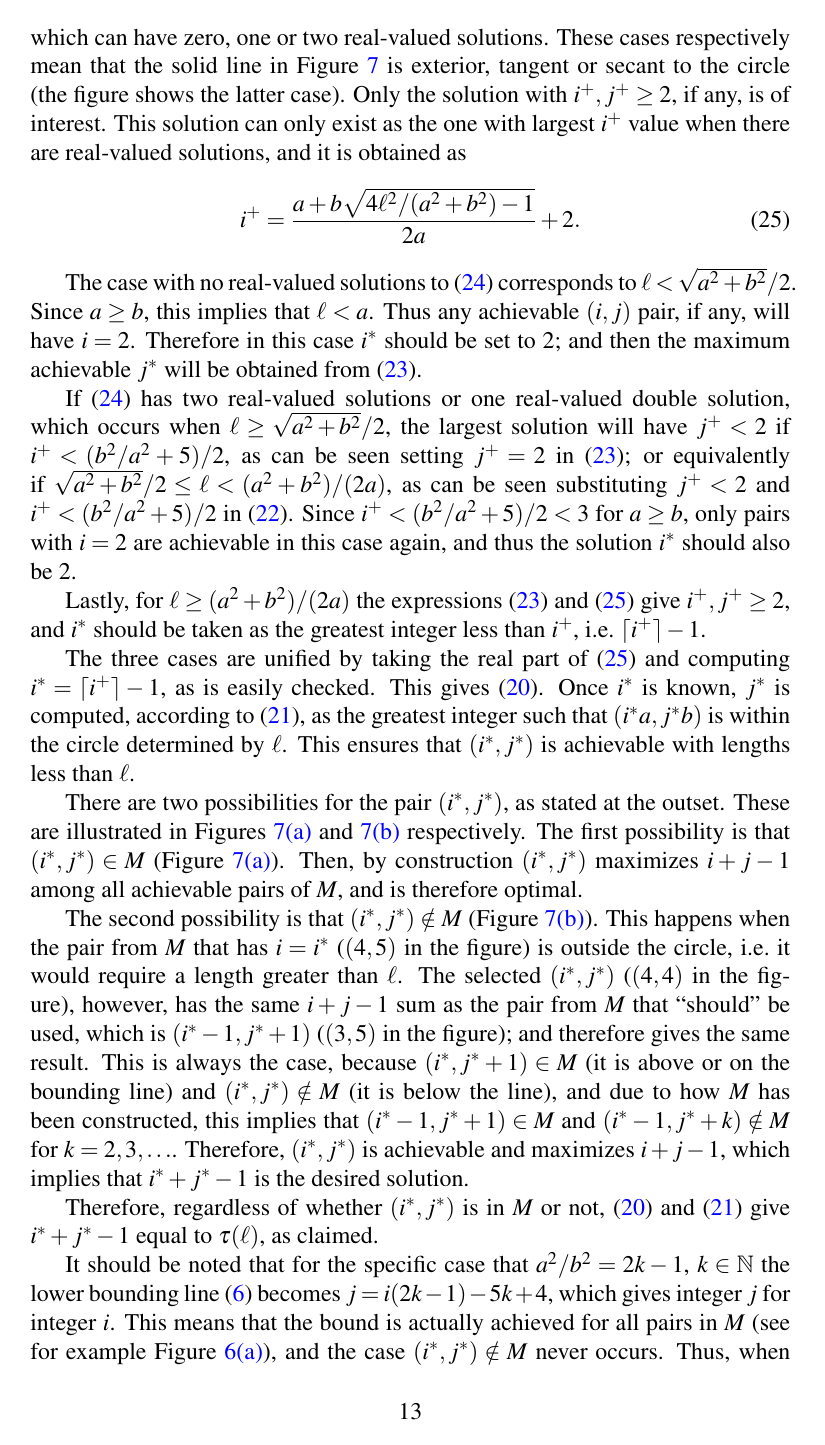
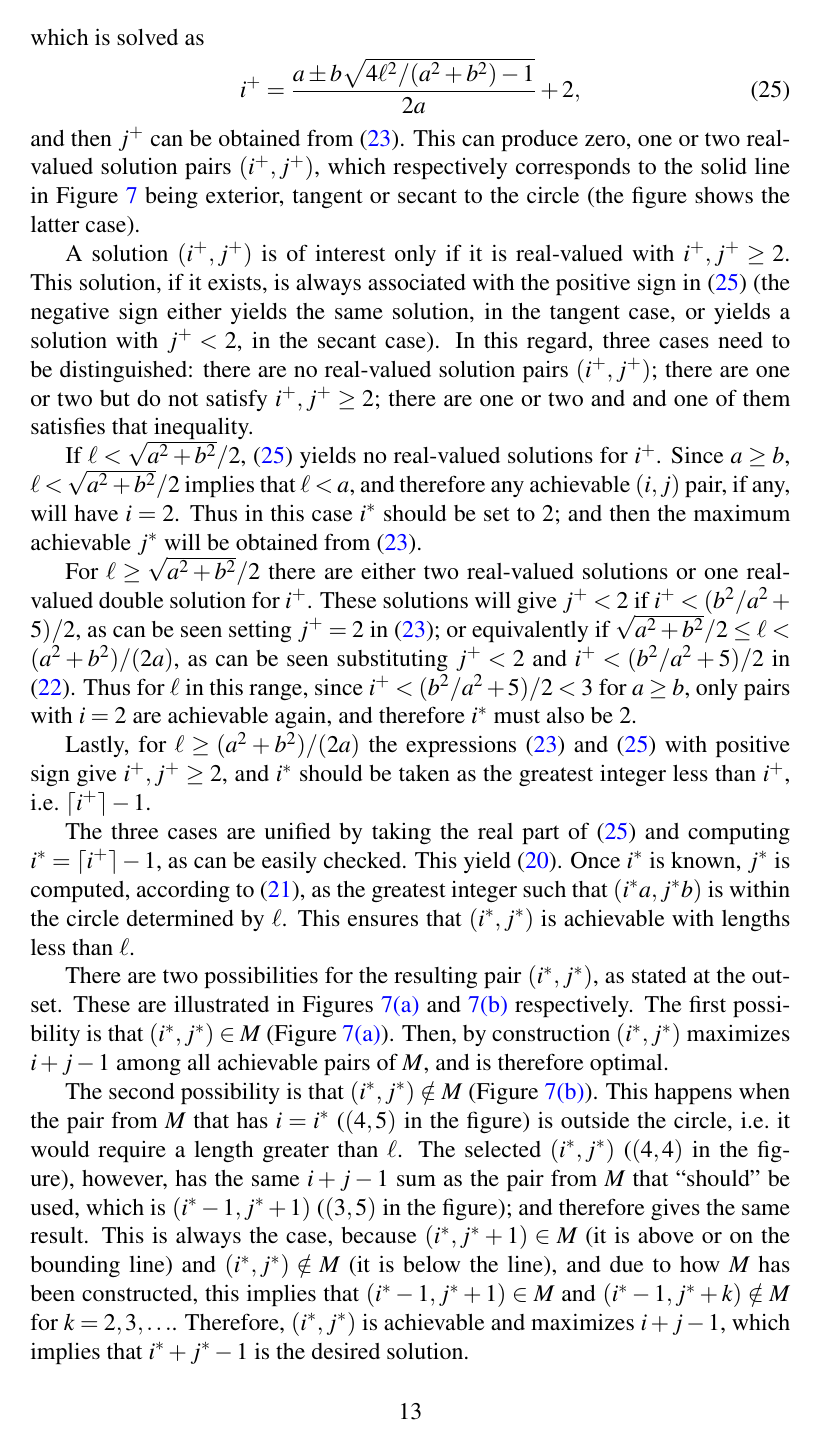
Before and after one commit to lmendo/Segments-and-grids, a LaTeX paper (paper.tex): page 13 of 33. Compiled offline with pdfLaTeX.

Commit message:
Tried to clarify proof of Theorem 1
The explanation of the three cases for the solution pair (i+,j+) were confusing. I think it's clearer now, but more work is still needed

```diff
--- a/paper.tex
+++ b/paper.tex
@@ -452,21 +452,24 @@ Substituting \eqref{eq: icont jcont 2} into \eqref{eq: icont jcont 1} yields a q
 \label{eq: quadratic, i}
 4a^2(\isolr-2)^2 - 4a^2(\isolr-2) + a^2+b^2-\frac{4\len^2 b^2}{a^2+b^2} = 0,
 \end{equation}
-which can have zero, one or two real-valued solutions. These cases respectively mean that the solid line in Figure~\ref{fig: ijLS_1p35_detail} is exterior, tangent or secant to the circle (the figure shows the latter case). Only the solution with $\isolr, \jsolr \geq 2$, if any, is of interest. This solution can only exist as the one with largest $\isolr$ value when there are real-valued solutions, and it is obtained as %***Here rewriting. Maybe rephrase the following: the expression is general (isn't it?), i.e. may give complex values; and the three cases (0, 1 or 2 real solutions are not clearly identified)
+which is solved as
 \begin{equation}
 \label{eq: icont jcont 3}
-\isolr = \frac{a + b \sqrt{4\len^2/(a^2+b^2)-1}}{2a} + 2.
+\isolr = \frac{a \pm b \sqrt{4\len^2/(a^2+b^2)-1}}{2a} + 2,
 \end{equation}
+and then $\jsolr$ can be obtained from \eqref{eq: icont jcont 2}. This can produce zero, one or two real-valued solution pairs $(\isolr, \jsolr)$, which respectively corresponds to the solid line in Figure~\ref{fig: ijLS_1p35_detail} being exterior, tangent or secant to the circle (the figure shows the latter case).
 
-The case with no real-valued solutions to \eqref{eq: quadratic, i} corresponds to $\len < \sqrt{a^2+b^2}/2$. Since $a \geq b$, this implies that $\len < a$. Thus any achievable $(i,j)$ pair, if any, will have $i=2$. Therefore in this case $\isoli$ should be set to $2$; and then the maximum achievable $\jsoli$ will be obtained from \eqref{eq: icont jcont 2}.
+A solution $(\isolr, \jsolr)$ is of interest only if it is real-valued with $\isolr, \jsolr \geq 2$. This solution, if it exists, is always associated with the positive sign in \eqref{eq: icont jcont 3} (the negative sign either yields the same solution, in the tangent case, or yields a solution with $\jsolr < 2$, in the secant case). In this regard, three cases need to be distinguished: there are no real-valued solution pairs $(\isolr, \jsolr)$; there are one or two but do not satisfy $\isolr, \jsolr \geq 2$; there are one or two and and one of them satisfies that inequality.
 
-If \eqref{eq: quadratic, i} has two real-valued solutions or one real-valued double solution, which occurs when $\len \geq \sqrt{a^2+b^2}/2$, the largest solution will have $\jsolr < 2$ if $\isolr < (b^2/a^2+5)/2$, as can be seen setting $\jsolr=2$ in \eqref{eq: icont jcont 2}; or equivalently if $\sqrt{a^2+b^2}/2 \leq \len < (a^2+b^2) / (2a)$, as can be seen substituting $\jsolr < 2$ and $\isolr < (b^2/a^2+5)/2$ in \eqref{eq: icont jcont 1}. Since $\isolr < (b^2/a^2+5)/2 < 3$ for $a \geq b$, only pairs with $i=2$ are achievable in this case again, and thus the solution $\isoli$ should also be $2$.
+If $\len < \sqrt{a^2+b^2}/2$, \eqref{eq: icont jcont 3} yields no real-valued solutions for $\isolr$. Since $a \geq b$, $\len < \sqrt{a^2+b^2}/2$ implies that $\len < a$, and therefore any achievable $(i,j)$ pair, if any, will have $i=2$. Thus in this case $\isoli$ should be set to $2$; and then the maximum achievable $\jsoli$ will be obtained from \eqref{eq: icont jcont 2}.
 
-Lastly, for $\len \geq (a^2+b^2) / (2a)$ the expressions \eqref{eq: icont jcont 2} and \eqref{eq: icont jcont 3} give $\isolr, \jsolr \geq 2$, and $\isoli$ should be taken as the greatest integer less than $\isolr$, i.e.~$\lceil \isolr \rceil-1$.
+For $\len \geq \sqrt{a^2+b^2}/2$ there are either two real-valued solutions or one real-valued double solution for $\isolr$. These solutions will give $\jsolr < 2$ if $\isolr < (b^2/a^2+5)/2$, as can be seen setting $\jsolr=2$ in \eqref{eq: icont jcont 2}; or equivalently if $\sqrt{a^2+b^2}/2 \leq \len < (a^2+b^2) / (2a)$, as can be seen substituting $\jsolr < 2$ and $\isolr < (b^2/a^2+5)/2$ in \eqref{eq: icont jcont 1}. Thus for $\len$ in this range, since $\isolr < (b^2/a^2+5)/2 < 3$ for $a \geq b$, only pairs with $i=2$ are achievable again, and therefore $\isoli$ must also be $2$.
 
-The three cases are unified by taking the real part of \eqref{eq: icont jcont 3} and computing $\isoli = \lceil \isolr \rceil-1$, as is easily checked. This gives \eqref{eq: theo: funt, form; i}. Once $\isoli$ is known, $\jsoli$ is computed, according to \eqref{eq: theo: funt, form; j}, as the greatest integer such that $(\isoli a,\jsoli b)$ is within the circle determined by $\len$. This ensures that $(\isoli,\jsoli)$ is achievable with lengths less than $\len$.
+Lastly, for $\len \geq (a^2+b^2) / (2a)$ the expressions \eqref{eq: icont jcont 2} and \eqref{eq: icont jcont 3} with positive sign give $\isolr, \jsolr \geq 2$, and $\isoli$ should be taken as the greatest integer less than $\isolr$, i.e.~$\lceil \isolr \rceil-1$.
 
-There are two possibilities for the pair $(\isoli,\jsoli)$, as stated at the outset. These are illustrated in Figures~\ref{fig: ijLS_1p35_detail_in} and \ref{fig: ijLS_1p35_detail_notin} respectively. The first possibility is that $(\isoli,\jsoli) \in \mss$ (Figure~\ref{fig: ijLS_1p35_detail_in}). Then, by construction  $(\isoli,\jsoli)$ maximizes $i+j-1$ among all achievable pairs of $\mss$, and is therefore optimal.
+The three cases are unified by taking the real part of \eqref{eq: icont jcont 3} and computing $\isoli = \lceil \isolr \rceil-1$, as can be easily checked. This yield \eqref{eq: theo: funt, form; i}. Once $\isoli$ is known, $\jsoli$ is computed, according to \eqref{eq: theo: funt, form; j}, as the greatest integer such that $(\isoli a,\jsoli b)$ is within the circle determined by $\len$. This ensures that $(\isoli,\jsoli)$ is achievable with lengths less than $\len$.
+
+There are two possibilities for the resulting pair $(\isoli,\jsoli)$, as stated at the outset. These are illustrated in Figures~\ref{fig: ijLS_1p35_detail_in} and \ref{fig: ijLS_1p35_detail_notin} respectively. The first possibility is that $(\isoli,\jsoli) \in \mss$ (Figure~\ref{fig: ijLS_1p35_detail_in}). Then, by construction  $(\isoli,\jsoli)$ maximizes $i+j-1$ among all achievable pairs of $\mss$, and is therefore optimal.
 
 The second possibility is that $(\isoli,\jsoli) \notin \mss$ (Figure~\ref{fig: ijLS_1p35_detail_notin}). This happens when the pair from $\mss$ that has $i = \isoli$ ($(4,5)$ in the figure) is outside the circle, i.e.~it would require a length greater than $\len$. The selected $(\isoli,\jsoli)$ ($(4,4)$ in the figure), however, has the same $i+j-1$ sum as the pair from $\mss$ that ``should'' be used, which is $(\isoli-1,\jsoli+1)$ ($(3,5)$ in the figure); and therefore gives the same result. This is always the case, because  $(\isoli,\jsoli+1) \in \mss$ (it is above or on the bounding line) and $(\isoli,\jsoli) \notin \mss$ (it is below the line), and due to how $\mss$ has been constructed, this implies that $(\isoli-1,\jsoli+1) \in \mss$ and $(\isoli-1,\jsoli+k) \notin \mss$ for $k =2, 3, \ldots$.  Therefore, $(\isoli,\jsoli)$ is achievable and maximizes $i+j-1$, which implies that $\isoli+\jsoli-1$ is the desired solution.
 
```
Also changed, not shown: paper.pdf, paper.tex (2 more changed lines).
